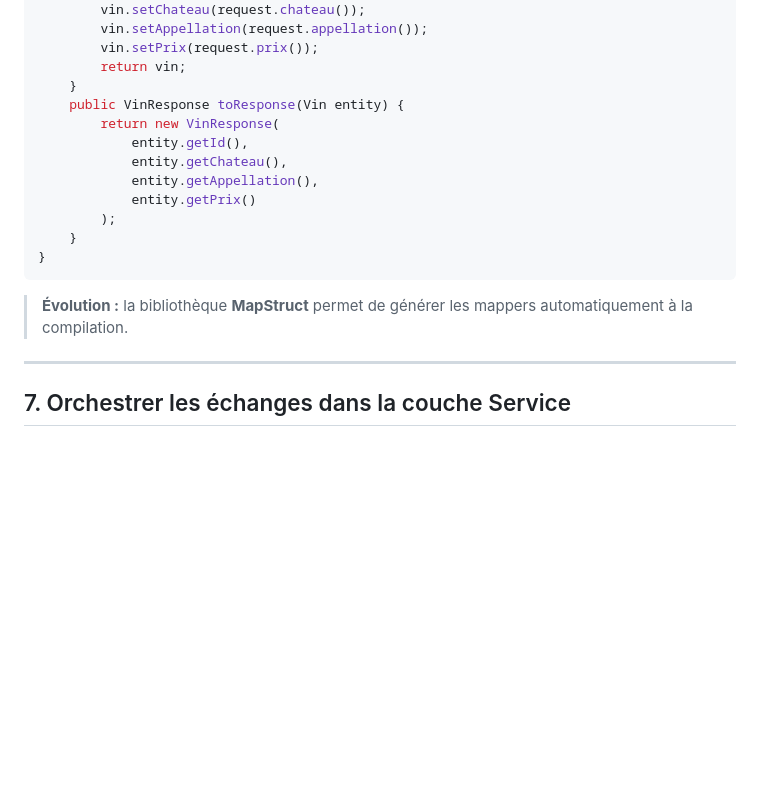
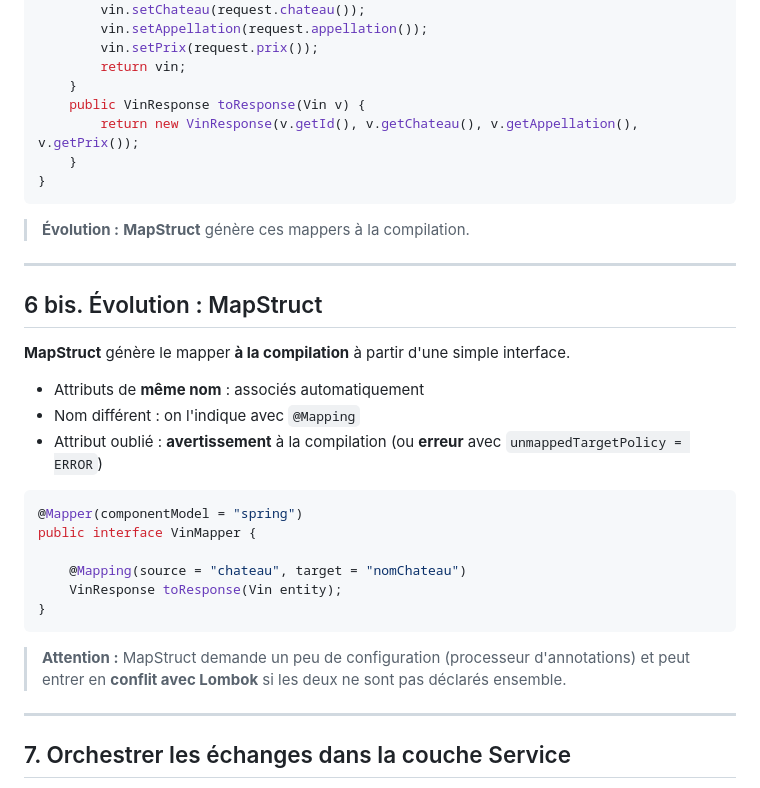
Before and after one commit to gaetan-varlet/formation-api-rest, a Markdown page: diapos/6.4.1 - contrats d'api.md, the part around one of its changes. Drawn GitHub-style; blank space fills up the shorter version.

Commit message:
maj mapstruct

````diff
--- a/diapos/6.4.1 - contrats d'api.md
+++ b/diapos/6.4.1 - contrats d'api.md
@@ -160,18 +159,34 @@ public class VinMapper {
         vin.setPrix(request.prix());
         return vin;
     }
-    public VinResponse toResponse(Vin entity) {
-        return new VinResponse(
-            entity.getId(),
-            entity.getChateau(),
-            entity.getAppellation(),
-            entity.getPrix()
-        );
+    public VinResponse toResponse(Vin v) {
+        return new VinResponse(v.getId(), v.getChateau(), v.getAppellation(), v.getPrix());
     }
 }
 ```
 
-> **Évolution :** la bibliothèque **MapStruct** permet de générer les mappers automatiquement à la compilation.
+> **Évolution :** **MapStruct** génère ces mappers à la compilation.
+
+----
+
+## 6 bis. Évolution : MapStruct
+
+**MapStruct** génère le mapper **à la compilation** à partir d'une simple interface.
+
+- Attributs de **même nom** : associés automatiquement
+- Nom différent : on l'indique avec `@Mapping`
+- Attribut oublié : **avertissement** à la compilation (ou **erreur** avec `unmappedTargetPolicy = ERROR`)
+
+```java
+@Mapper(componentModel = "spring")
+public interface VinMapper {
+
+    @Mapping(source = "chateau", target = "nomChateau")
+    VinResponse toResponse(Vin entity);
+}
+```
+
+> **Attention :** MapStruct demande un peu de configuration (processeur d'annotations) et peut entrer en **conflit avec Lombok** si les deux ne sont pas déclarés ensemble.
 
 ----
 
````
Also changed, not shown: other parts of diapos/6.4.1 - contrats d'api.md (+0 -3 lines).
